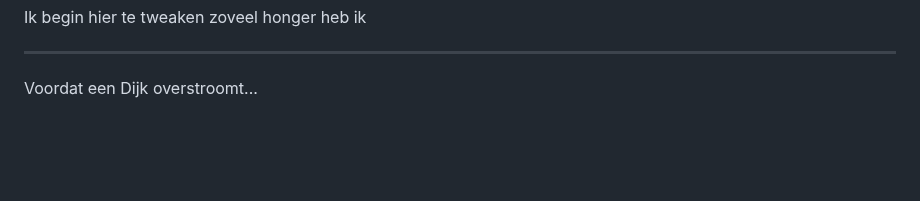
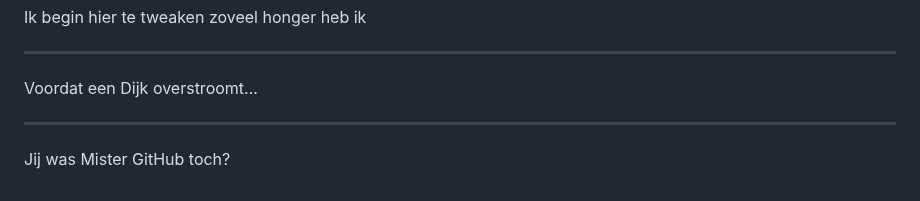
Before and after one commit to iMerijn/iMerijn.github.io, a Markdown page: quotes/quotes.md, the part around the change. Rendered like a GitHub page; blank space fills up the shorter version.

Commit message:
Voeg goedgekeurde quote toe: "Jij was Mister GitHub toch?"

```diff
--- a/quotes/quotes.md
+++ b/quotes/quotes.md
@@ -341,3 +341,7 @@ Ik begin hier te tweaken zoveel honger heb ik
 ---
 
 Voordat een Dijk overstroomt...
+
+---
+
+Jij was Mister GitHub toch?
```
